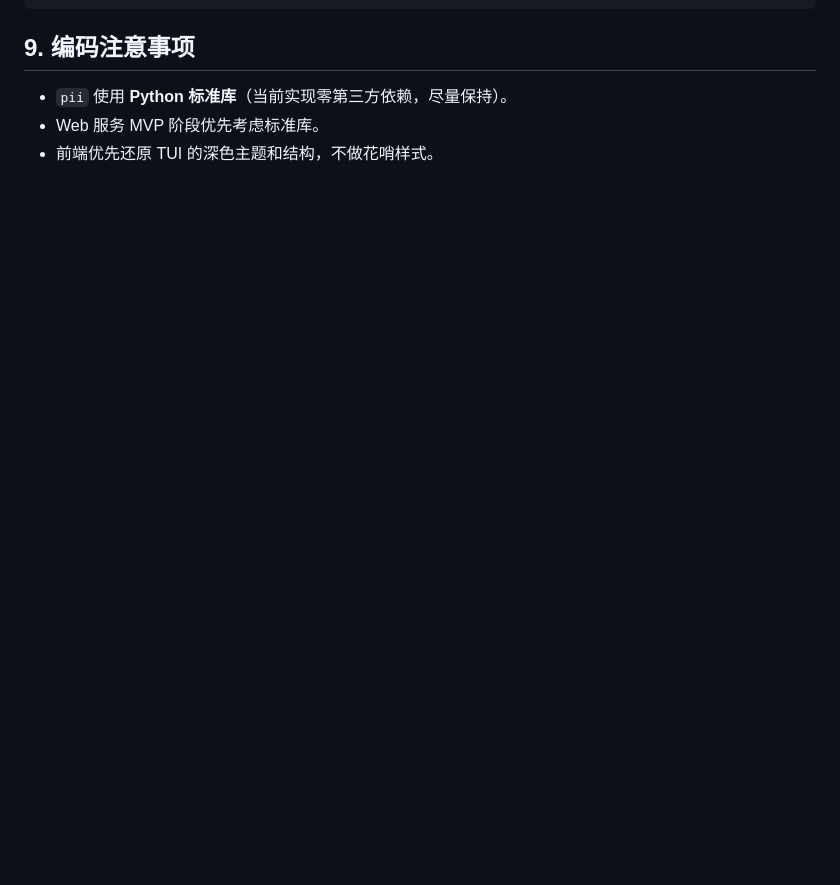
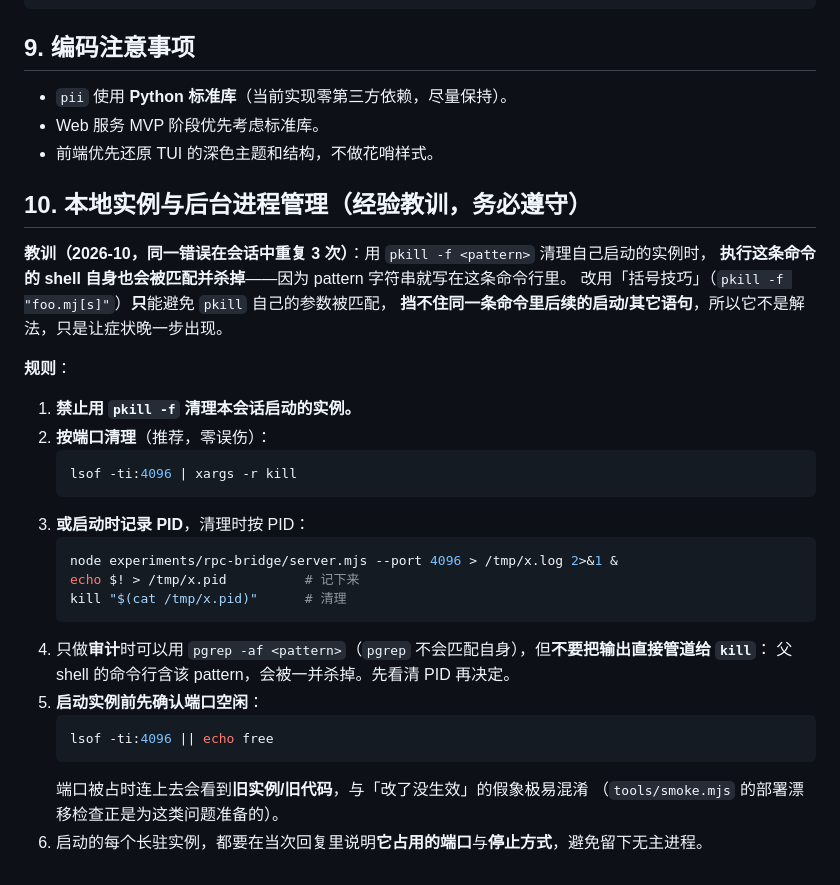
Before and after one commit to maxdai/pi-web, a Markdown page: AGENTS.md, the part around the change. GitHub-like rendering; blank space fills up the shorter version.

Commit message:
AGENTS: add process-management rules (never pkill -f self-started instances; kill by port or PID)

````diff
--- a/AGENTS.md
+++ b/AGENTS.md
@@ -175,3 +175,33 @@ footer：
 - `pii` 使用 **Python 标准库**（当前实现零第三方依赖，尽量保持）。
 - Web 服务 MVP 阶段优先考虑标准库。
 - 前端优先还原 TUI 的深色主题和结构，不做花哨样式。
+
+## 10. 本地实例与后台进程管理（经验教训，务必遵守）
+
+**教训（2026-10，同一错误在会话中重复 3 次）**：用 `pkill -f <pattern>` 清理自己启动的实例时，
+**执行这条命令的 shell 自身也会被匹配并杀掉**——因为 pattern 字符串就写在这条命令行里。
+改用「括号技巧」（`pkill -f "foo.mj[s]"`）**只**能避免 `pkill` 自己的参数被匹配，
+**挡不住同一条命令里后续的启动/其它语句**，所以它不是解法，只是让症状晚一步出现。
+
+**规则**：
+
+1. **禁止用 `pkill -f` 清理本会话启动的实例。**
+2. **按端口清理**（推荐，零误伤）：
+   ```bash
+   lsof -ti:4096 | xargs -r kill
+   ```
+3. **或启动时记录 PID**，清理时按 PID：
+   ```bash
+   node experiments/rpc-bridge/server.mjs --port 4096 > /tmp/x.log 2>&1 &
+   echo $! > /tmp/x.pid          # 记下来
+   kill "$(cat /tmp/x.pid)"      # 清理
+   ```
+4. 只做**审计**时可以用 `pgrep -af <pattern>`（`pgrep` 不会匹配自身），但**不要把输出直接管道给 `kill`**：
+   父 shell 的命令行含该 pattern，会被一并杀掉。先看清 PID 再决定。
+5. **启动实例前先确认端口空闲**：
+   ```bash
+   lsof -ti:4096 || echo free
+   ```
+   端口被占时连上去会看到**旧实例/旧代码**，与「改了没生效」的假象极易混淆
+   （`tools/smoke.mjs` 的部署漂移检查正是为这类问题准备的）。
+6. 启动的每个长驻实例，都要在当次回复里说明**它占用的端口**与**停止方式**，避免留下无主进程。
````
